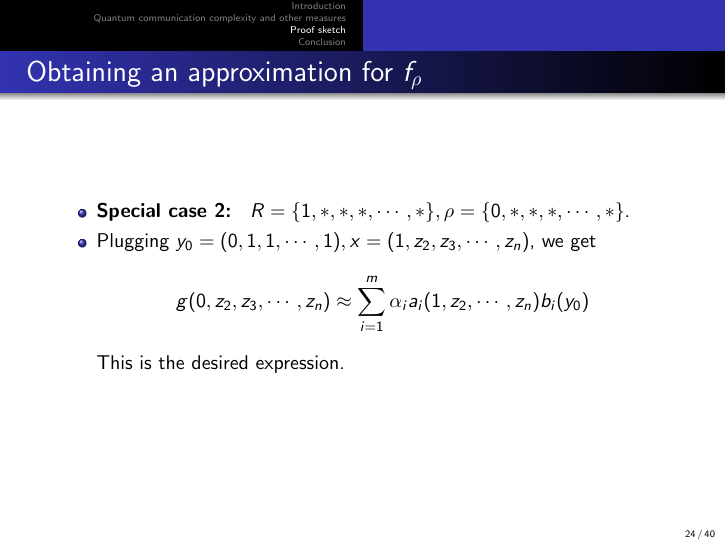
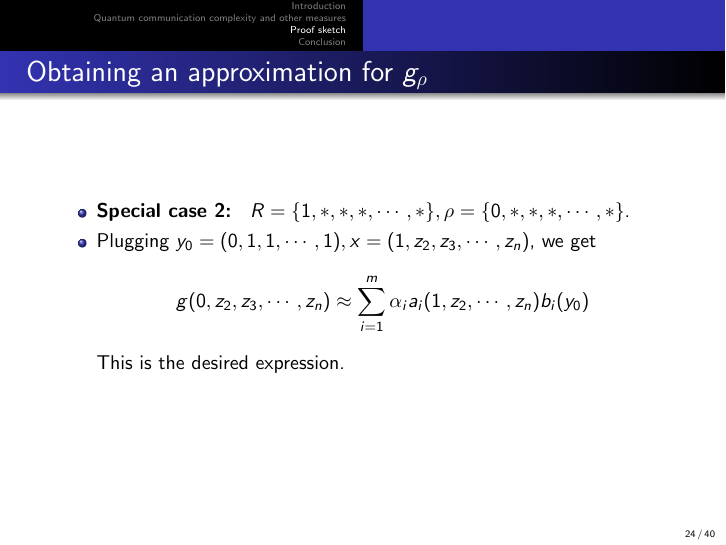
Before and after one commit to AnonymousBunny/ICTS_presentation, LaTeX slides (main.tex, which reads proof_sketch.tex): page 48 of 83. Compiled offline with pdfLaTeX.

Commit message:
typo fixes

```diff
--- a/proof_sketch.tex
+++ b/proof_sketch.tex
@@ -99,7 +99,7 @@
 \end{frame}
 
 
-\begin{frame}{Obtaining an approximation for $f_{\rho}$}
+\begin{frame}{Obtaining an approximation for $g_{\rho}$}
 \begin{itemize}
 	\item<1-> Recall the expression we got from the low-approximate rank assumption:
 	$$ g(x \land y) \approx \displaystyle \sum_{i=1}^{m} \alpha_i a_i(x) b_i(y)$$
@@ -112,7 +112,7 @@
 
 \end{frame}
 
-\begin{frame}{Obtaining an approximation for $f_{\rho}$}
+\begin{frame}{Obtaining an approximation for $g_{\rho}$}
 	\begin{itemize}
 		\item<1-> \textbf{Claim: }Given a restriction+averaging operator $R$ and a consistent partial assignment $\rho$ there exist constants $c_1, c_2, \cdots , c_m \in [0,1]$ such that
 		$$ g_{\rho} (z) \approx \displaystyle \sum_{i=1}^{m} \alpha_i c_i \times (a_i)_{R} (z)$$
@@ -123,7 +123,7 @@
 \end{frame}
 
 
-\begin{frame}{Obtaining an approximation for $f_{\rho}$}
+\begin{frame}{Obtaining an approximation for $g_{\rho}$}
 	\begin{itemize}
 		\item<1->\textbf{Special case 1: } $R= \{\Delta , *, *, *, \cdots , *\}, \rho = \{0, *, *, *, \cdots , *\}$.
 		\item<2-> Plugging $y_0= (0, 1, 1, \cdots , 1), x= (1, z_2, z_3, \cdots , z_n)$, we get
@@ -137,7 +137,7 @@
 
 \end{frame}
 
-\begin{frame}{Obtaining an approximation for $f_{\rho}$}
+\begin{frame}{Obtaining an approximation for $g_{\rho}$}
 	\begin{itemize}
 		\item<1->\textbf{Special case 2: } $R= \{1 , *, *, *, \cdots , *\}, \rho = \{0, *, *, *, \cdots , *\}$.
 		\item<2-> Plugging $y_0= (0, 1, 1, \cdots , 1), x= (1, z_2, z_3, \cdots , z_n)$, we get
```
Also changed, not shown: 2 other files.
